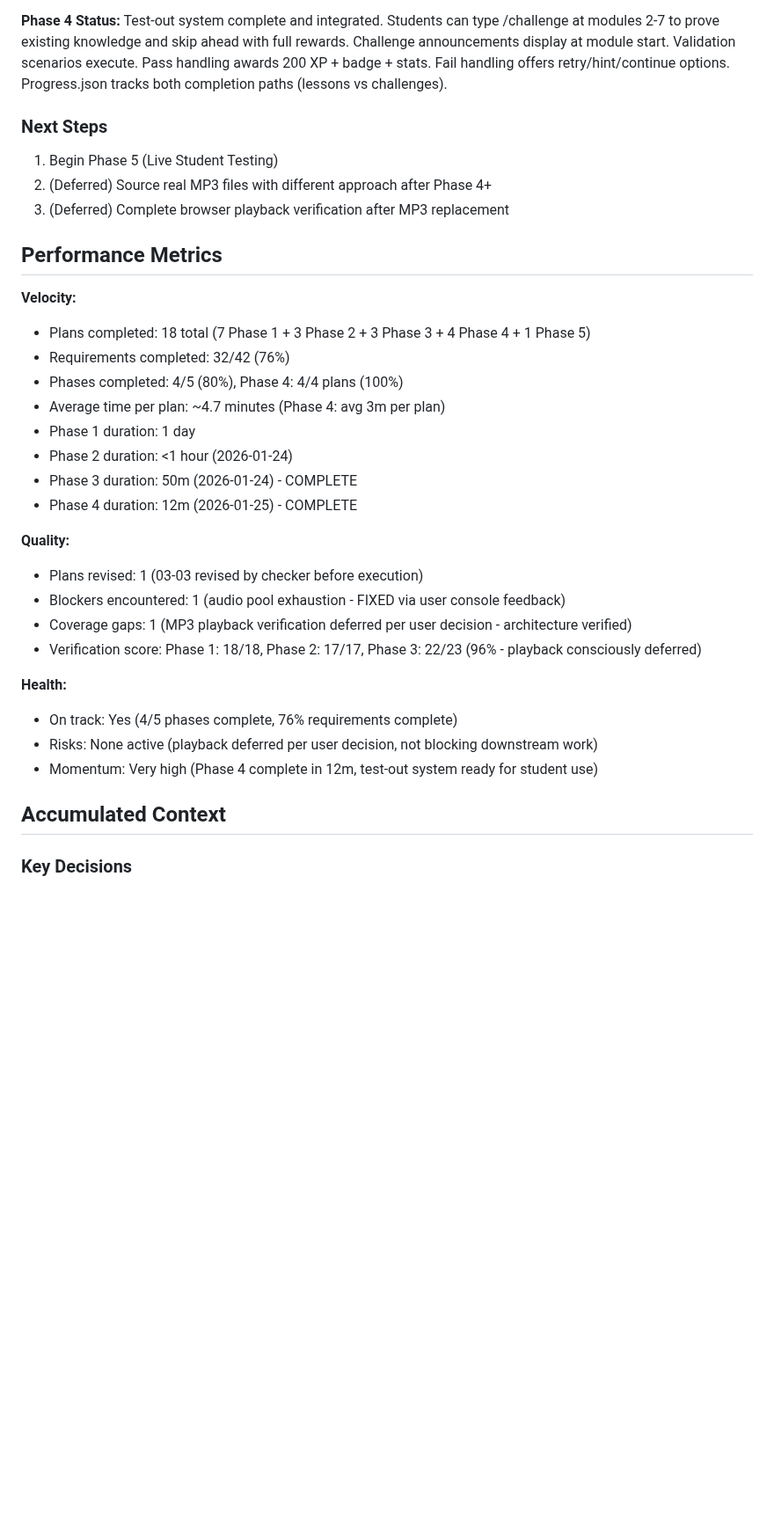
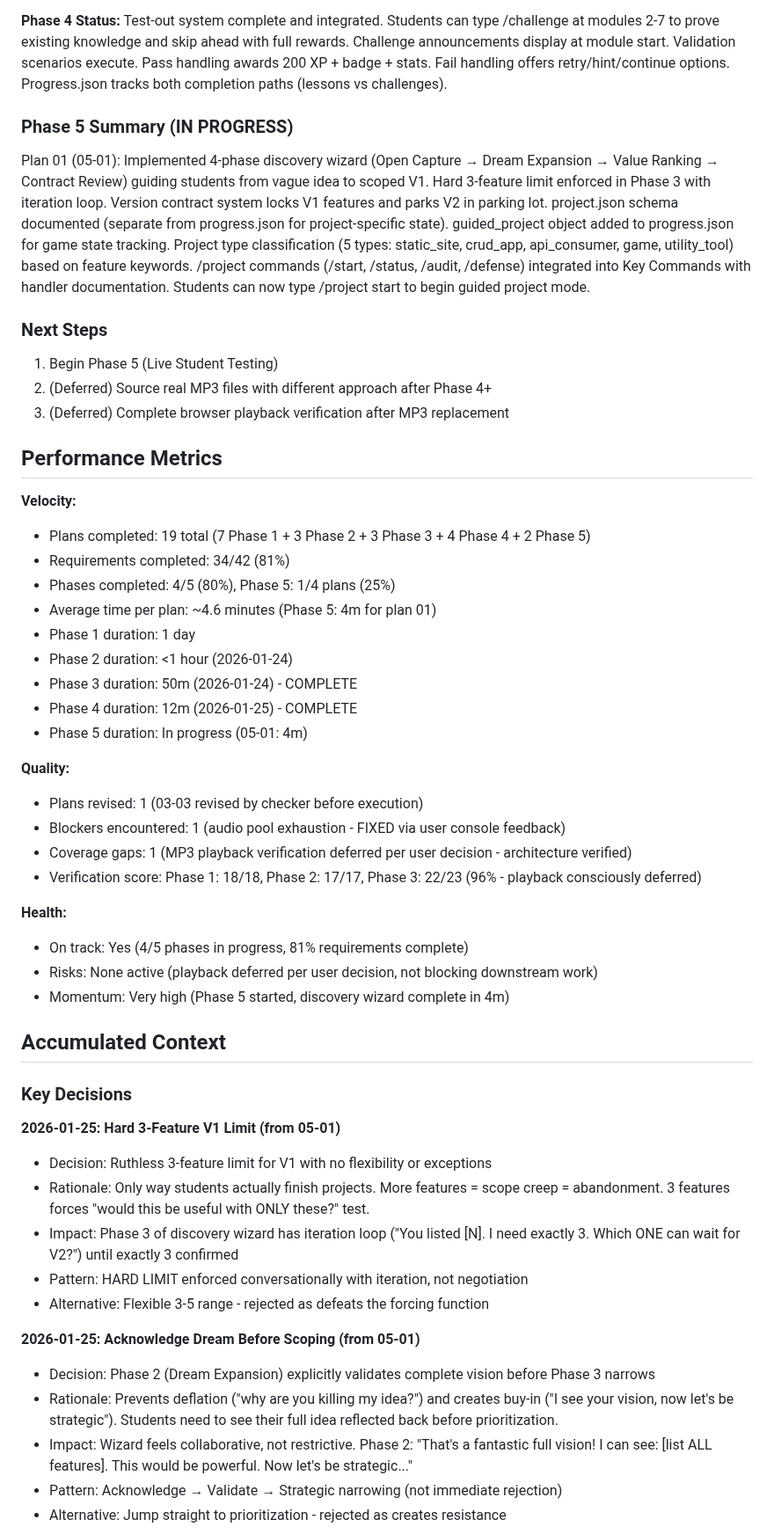
Before and after one commit to bradydward/claude-code-101, a Markdown page: .planning/STATE.md, the part around one of its changes. Shown at 88% size. Rendered like a GitHub page; blank space fills up the shorter version.

```diff
--- a/.planning/STATE.md
+++ b/.planning/STATE.md
@@ -41,6 +41,9 @@ Plan 04 (04-04): Integrated challenge system into teaching flow. Added challenge
 
 **Phase 4 Status:** Test-out system complete and integrated. Students can type /challenge at modules 2-7 to prove existing knowledge and skip ahead with full rewards. Challenge announcements display at module start. Validation scenarios execute. Pass handling awards 200 XP + badge + stats. Fail handling offers retry/hint/continue options. Progress.json tracks both completion paths (lessons vs challenges).
 
+### Phase 5 Summary (IN PROGRESS)
+Plan 01 (05-01): Implemented 4-phase discovery wizard (Open Capture → Dream Expansion → Value Ranking → Contract Review) guiding students from vague idea to scoped V1. Hard 3-feature limit enforced in Phase 3 with iteration loop. Version contract system locks V1 features and parks V2 in parking lot. project.json schema documented (separate from progress.json for project-specific state). guided_project object added to progress.json for game state tracking. Project type classification (5 types: static_site, crud_app, api_consumer, game, utility_tool) based on feature keywords. /project commands (/start, /status, /audit, /defense) integrated into Key Commands with handler documentation. Students can now type /project start to begin guided project mode.
+
 ### Next Steps
 1. Begin Phase 5 (Live Student Testing)
 2. (Deferred) Source real MP3 files with different approach after Phase 4+
@@ -49,14 +52,15 @@ Plan 04 (04-04): Integrated challenge system into teaching flow. Added challenge
 ## Performance Metrics
 
 **Velocity:**
-- Plans completed: 18 total (7 Phase 1 + 3 Phase 2 + 3 Phase 3 + 4 Phase 4 + 1 Phase 5)
-- Requirements completed: 32/42 (76%)
-- Phases completed: 4/5 (80%), Phase 4: 4/4 plans (100%)
-- Average time per plan: ~4.7 minutes (Phase 4: avg 3m per plan)
+- Plans completed: 19 total (7 Phase 1 + 3 Phase 2 + 3 Phase 3 + 4 Phase 4 + 2 Phase 5)
+- Requirements completed: 34/42 (81%)
+- Phases completed: 4/5 (80%), Phase 5: 1/4 plans (25%)
+- Average time per plan: ~4.6 minutes (Phase 5: 4m for plan 01)
 - Phase 1 duration: 1 day
 - Phase 2 duration: <1 hour (2026-01-24)
 - Phase 3 duration: 50m (2026-01-24) - COMPLETE
 - Phase 4 duration: 12m (2026-01-25) - COMPLETE
+- Phase 5 duration: In progress (05-01: 4m)
 
 **Quality:**
 - Plans revised: 1 (03-03 revised by checker before execution)
@@ -65,10 +69,25 @@ Plan 04 (04-04): Integrated challenge system into teaching flow. Added challenge
 - Verification score: Phase 1: 18/18, Phase 2: 17/17, Phase 3: 22/23 (96% - playback consciously deferred)
 
 **Health:**
-- On track: Yes (4/5 phases complete, 76% requirements complete)
+- On track: Yes (4/5 phases in progress, 81% requirements complete)
 - Risks: None active (playback deferred per user decision, not blocking downstream work)
-- Momentum: Very high (Phase 4 complete in 12m, test-out system ready for student use)
+- Momentum: Very high (Phase 5 started, discovery wizard complete in 4m)
 
 ## Accumulated Context
 
 ### Key Decisions
+
+**2026-01-25: Hard 3-Feature V1 Limit (from 05-01)**
+- Decision: Ruthless 3-feature limit for V1 with no flexibility or exceptions
+- Rationale: Only way students actually finish projects. More features = scope creep = abandonment. 3 features forces "would this be useful with ONLY these?" test.
+- Impact: Phase 3 of discovery wizard has iteration loop ("You listed [N]. I need exactly 3. Which ONE can wait for V2?") until exactly 3 confirmed
+- Pattern: HARD LIMIT enforced conversationally with iteration, not negotiation
+- Alternative: Flexible 3-5 range - rejected as defeats the forcing function
+
+**2026-01-25: Acknowledge Dream Before Scoping (from 05-01)**
+- Decision: Phase 2 (Dream Expansion) explicitly validates complete vision before Phase 3 narrows
+- Rationale: Prevents deflation ("why are you killing my idea?") and creates buy-in ("I see your vision, now let's be strategic"). Students need to see their full idea reflected back before prioritization.
+- Impact: Wizard feels collaborative, not restrictive. Phase 2: "That's a fantastic full vision! I can see: [list ALL features]. This would be powerful. Now let's be strategic..."
+- Pattern: Acknowledge → Validate → Strategic narrowing (not immediate rejection)
+- Alternative: Jump straight to prioritization - rejected as creates resistance
+
```
Also changed, not shown: other parts of .planning/STATE.md (+36 -11 lines), 1 other file.
